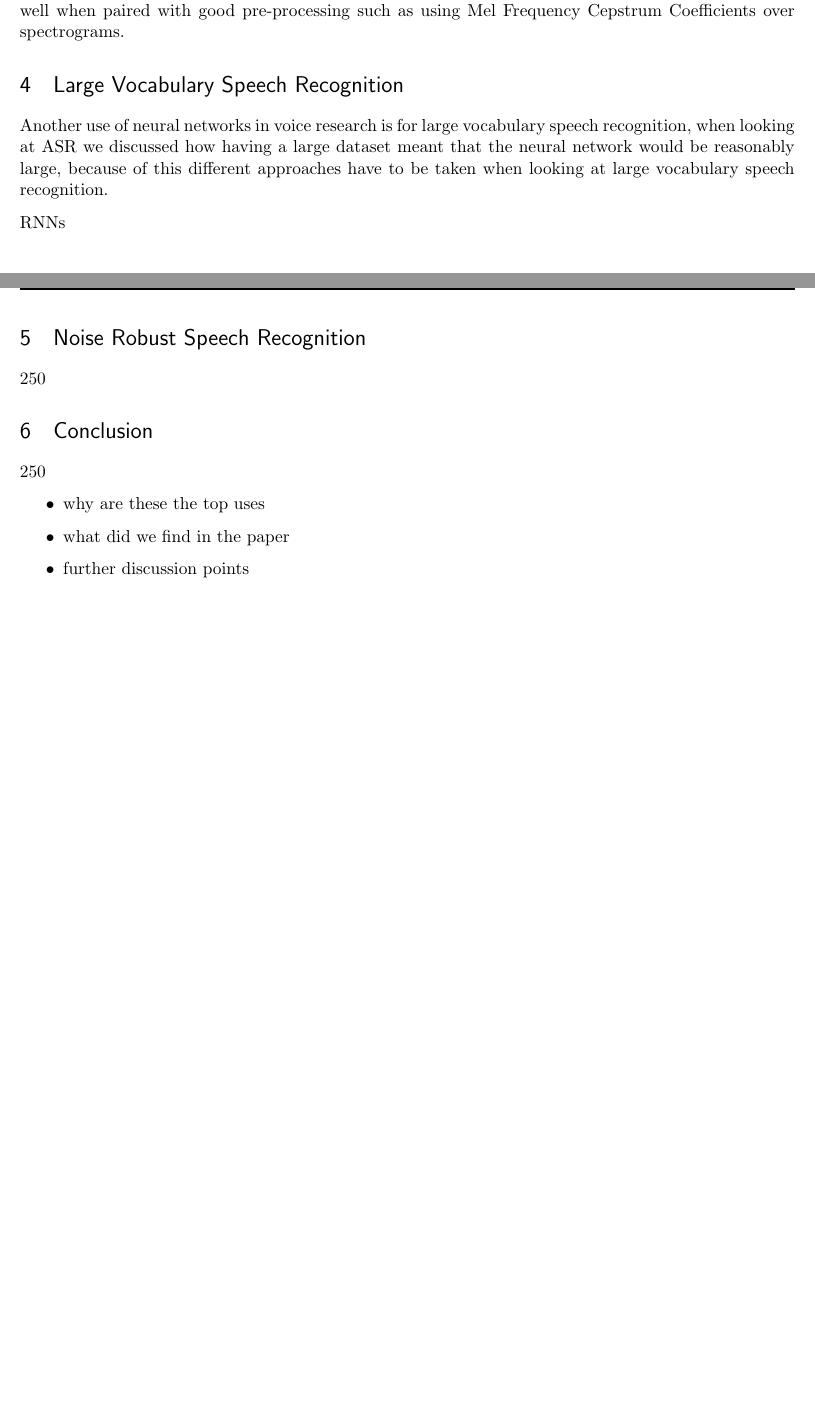
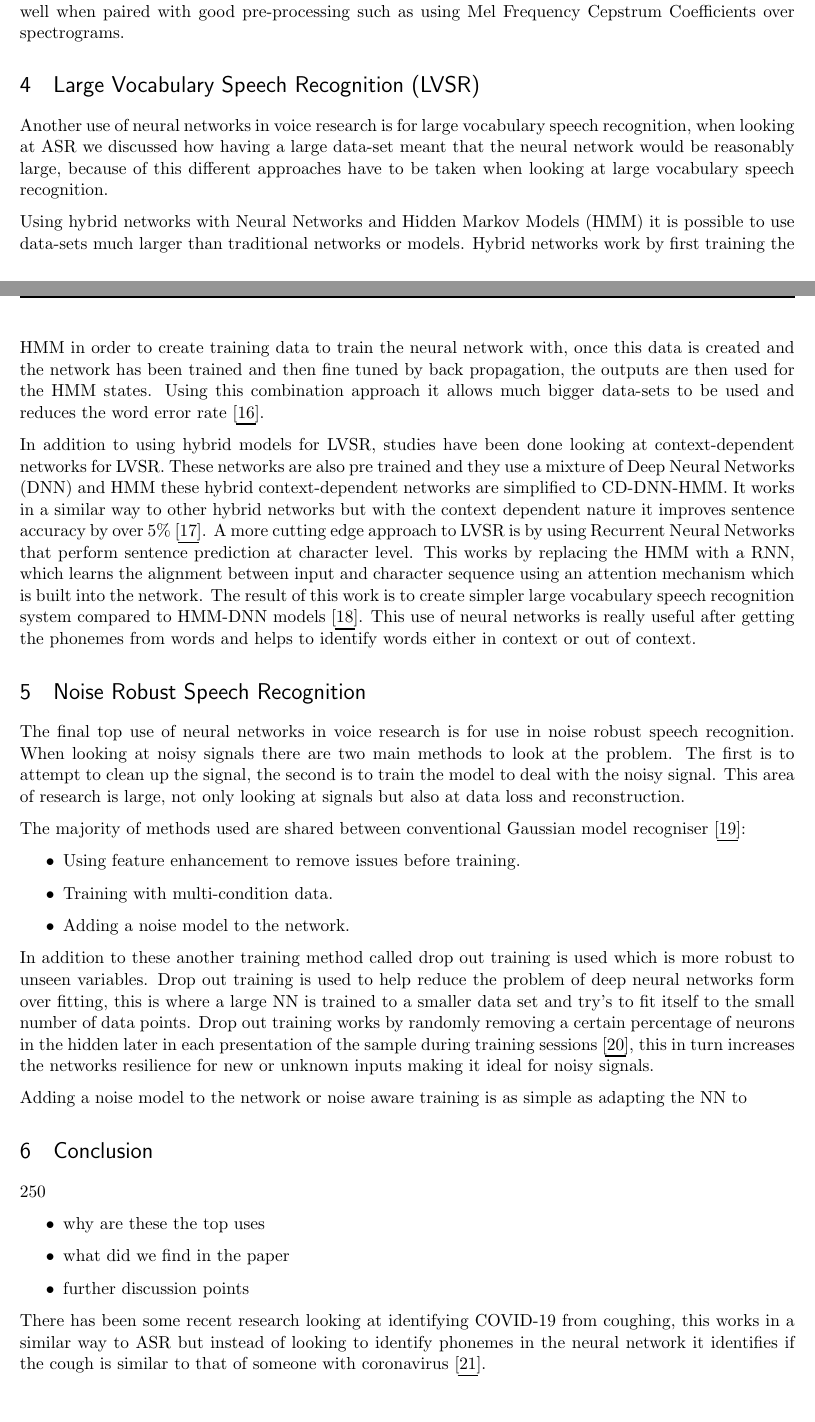
Before and after one commit to nathanbillis/Biologically-Inspired-Computation-Report, a LaTeX document (main.tex): two parts of pages 5 and 6 of 7 before the commit and two parts of pages 5 and 6 of 8 after it, joined at a grey line, cut so that both start at the same text. Compiled offline with pdfLaTeX.

Commit message:
Updates from Overleaf

```diff
--- a/main.tex
+++ b/main.tex
@@ -177,16 +177,26 @@
     The shift from using statistical models or hybrid methods has allowed ASR to become more accurate and have a higher confidence level. Neural networks are very powerful at classifying speech and work well when paired with good pre-processing such as using Mel Frequency Cepstrum Coefficients over spectrograms.
 
 
-    \section{Large Vocabulary Speech Recognition}
-    Another use of neural networks in voice research is for large vocabulary speech recognition, when looking at ASR we discussed how having a large dataset meant that the neural network would be reasonably large, because of this different approaches have to be taken when looking at large vocabulary speech recognition.
+    \section{Large Vocabulary Speech Recognition (LVSR)}
+    Another use of neural networks in voice research is for large vocabulary speech recognition, when looking at ASR we discussed how having a large data-set meant that the neural network would be reasonably large, because of this different approaches have to be taken when looking at large vocabulary speech recognition.
 
-    RNNs
+    Using hybrid networks with Neural Networks and Hidden Markov Models (HMM) it is possible to use data-sets much larger than traditional networks or models. Hybrid networks work by first training the HMM in order to create training data to train the neural network with, once this data is created and the network has been trained and then fine tuned by back propagation, the outputs are then used for the HMM states. Using this combination approach it allows much bigger data-sets to be used and reduces the word error rate \cite{JaitlyApplicationRecognition}.
 
+    In addition to using hybrid models for LVSR, studies have been done looking at context-dependent networks for LVSR. These networks are also pre trained and they use a mixture of Deep Neural Networks (DNN) and HMM these hybrid context-dependent networks are simplified to CD-DNN-HMM. It works in a similar way to other hybrid networks but with the context dependent nature it improves sentence accuracy by over 5\% \cite{Dahl2012Context-dependentRecognition}. A more cutting edge approach to LVSR is by using Recurrent Neural Networks that perform sentence prediction at character level. This works by replacing the HMM with a RNN, which learns the alignment between input and character sequence using an attention mechanism which is built into the network. The result of this work is to create simpler large vocabulary speech recognition system compared to HMM-DNN models \cite{Bahdanau2016End-to-endRecognition}. This use of neural networks is really useful after getting the phonemes from words and helps to identify words either in context or out of context.
 
     \section{Noise Robust Speech Recognition}
+    The final top use of neural networks in voice research is for use in noise robust speech recognition. When looking at noisy signals there are two main methods to look at the problem. The first is to attempt to clean up the signal, the second is to train the model to deal with the noisy signal. This area of research is large, not only looking at signals but also at data loss and reconstruction.
 
-    250
+    The majority of methods used are shared between conventional Gaussian model recogniser \cite{Seltzer2013AnRecognition}:
+    \begin{itemize}
+        \item Using feature enhancement to remove issues before training.
+        \item Training with multi-condition data.
+        \item Adding a noise model to the network.
+    \end{itemize}
 
+    In addition to these another training method called drop out training is used which is more robust to unseen variables. Drop out training is used to help reduce the problem of deep neural networks form over fitting, this is where a large NN is trained to a smaller data set and try's to fit itself to the small number of data points. Drop out training works by randomly removing a certain percentage of neurons in the hidden later in each presentation of the sample during training sessions \cite{Hinton2012ImprovingDetectors}, this in turn increases the networks resilience for new or unknown inputs making it ideal for noisy signals.
+
+    Adding a noise model to the network or noise aware training is as simple as adapting the NN to
     \section{Conclusion}
     250
     \begin{itemize}
@@ -195,7 +205,7 @@
         \item further discussion points
     \end{itemize}
 
-
+    There has been some recent research looking at identifying COVID-19 from coughing, this works in a similar way to ASR but instead of looking to identify phonemes in the neural network it identifies if the cough is similar to that of someone with coronavirus \cite{Laguarta2020COVID-19Recordings}.
 
 
 \pagebreak
```
Also changed, not shown: references.bib (+20 -0 lines), main.tex (4 more changed lines).
